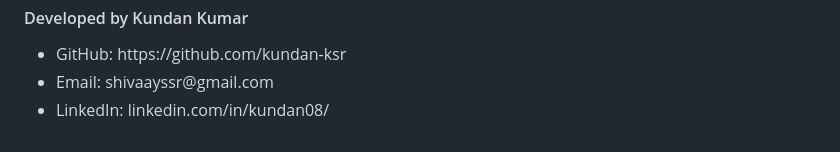
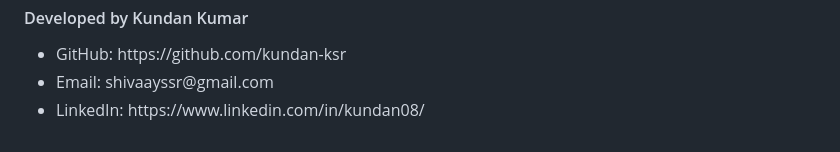
Before and after one commit to kundan-ksr/Object-Detector, a Markdown page: README.md, the part around the change. GitHub-like rendering.

```diff
--- a/README.md
+++ b/README.md
@@ -79,5 +79,5 @@ Flutter for making cross-platform development seamless.
 <ul>
    <li>GitHub: https://github.com/kundan-ksr</li>
    <li>Email: shivaayssr@gmail.com</li>
-   <li>LinkedIn: linkedin.com/in/kundan08/</li>
+   <li>LinkedIn: https://www.linkedin.com/in/kundan08/</li>
 </ul>
```
